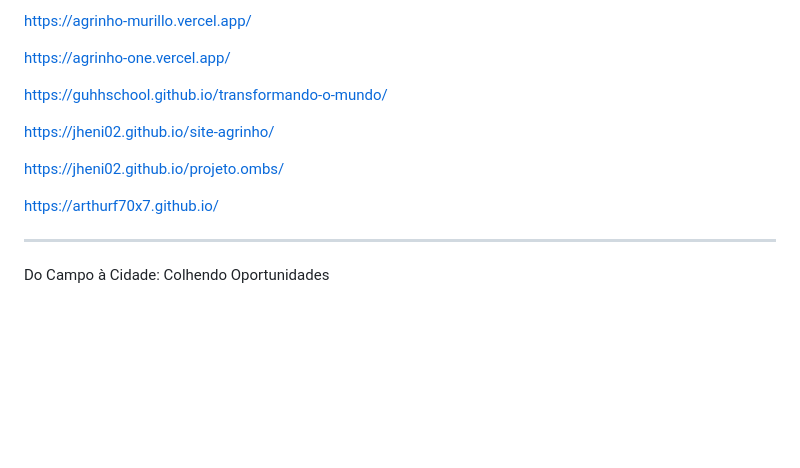
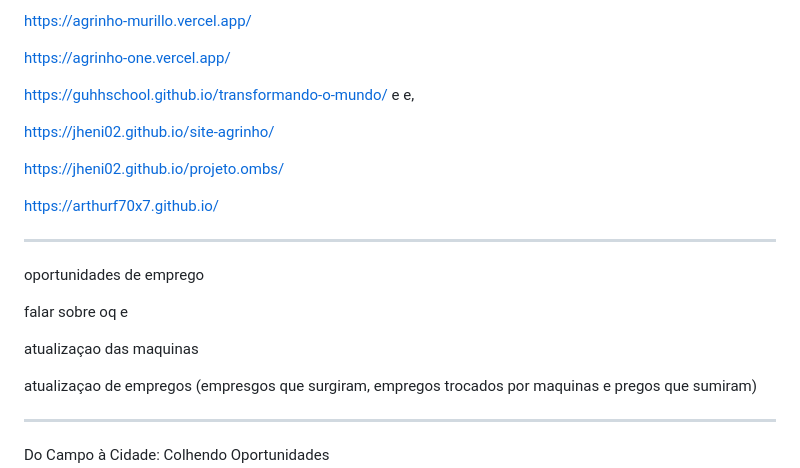
Before and after one commit to phellowpy/projeto-agrinhoooo, a Markdown page: ideias.md, the part around the change. Drawn GitHub-style; blank space fills up the shorter version.

```diff
--- a/ideias.md
+++ b/ideias.md
@@ -14,7 +14,7 @@ https://agrinho-murillo.vercel.app/
 
 https://agrinho-one.vercel.app/
 
-https://guhhschool.github.io/transformando-o-mundo/
+https://guhhschool.github.io/transformando-o-mundo/ e e,
 
 https://jheni02.github.io/site-agrinho/
 
@@ -24,6 +24,15 @@ https://arthurf70x7.github.io/
 
 <hr>
 
+oportunidades de emprego
+
+falar sobre oq e
+
+atualizaçao das maquinas
+
+atualizaçao de empregos (empresgos que surgiram, empregos trocados por maquinas e pregos que sumiram)
+
+<hr>
 Do Campo à Cidade: Colhendo Oportunidades
 
 A migração do campo para a cidade tem sido uma realidade constante ao longo dos anos, impulsionada por uma série de fatores que vão desde a busca por melhores condições de vida até a procura por oportunidades de emprego e educação. No entanto, é crucial reconhecer que essa mudança não precisa ser vista apenas como um êxodo rural, mas sim como uma transição repleta de oportunidades.
```
